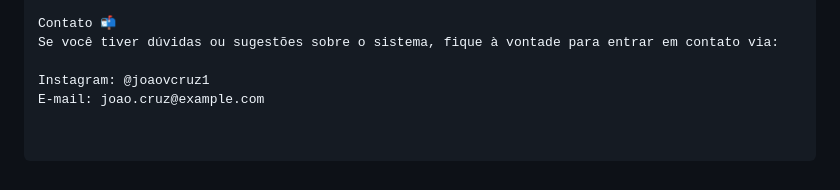
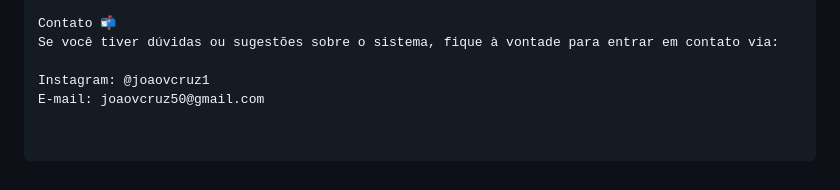
Before and after one commit to joaocruz1/ChatBot_Triar, a Markdown page: README.md, the part around the change. GitHub-like rendering.

```diff
--- a/README.md
+++ b/README.md
@@ -75,4 +75,4 @@ Contato 📬
 Se você tiver dúvidas ou sugestões sobre o sistema, fique à vontade para entrar em contato via:
 
 Instagram: @joaovcruz1
-E-mail: joao.cruz@example.com
+E-mail: joaovcruz50@gmail.com
```
